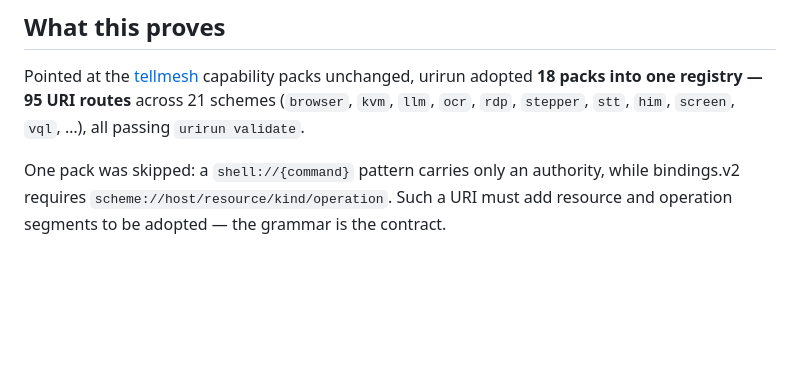
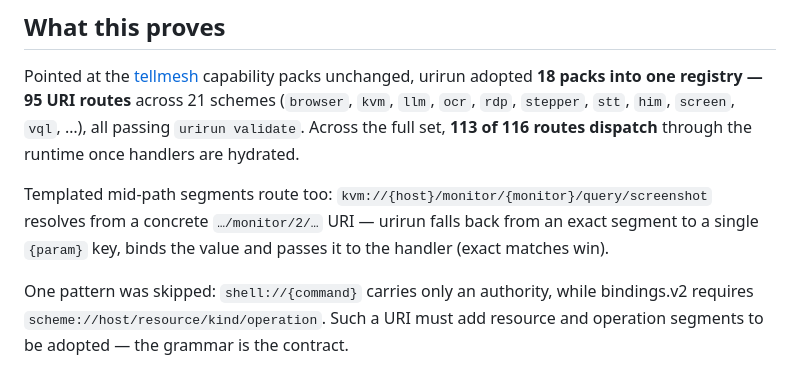
Before and after one commit to if-uri/docs, a Markdown page: adopt-as-uri.md, the part around the change. GitHub-like rendering; blank space fills up the shorter version.

Commit message:
docs: mid-path {param} now routes; 113/116 routes dispatch

```diff
--- a/adopt-as-uri.md
+++ b/adopt-as-uri.md
@@ -69,7 +69,13 @@ the URI is configured directly from the project's own metadata, from PyPI or loc
 Pointed at the [tellmesh](https://github.com/) capability packs unchanged, urirun adopted
 **18 packs into one registry — 95 URI routes** across 21 schemes (`browser`, `kvm`, `llm`,
 `ocr`, `rdp`, `stepper`, `stt`, `him`, `screen`, `vql`, …), all passing `urirun validate`.
+Across the full set, **113 of 116 routes dispatch** through the runtime once handlers are
+hydrated.
 
-One pack was skipped: a `shell://{command}` pattern carries only an authority, while
-bindings.v2 requires `scheme://host/resource/kind/operation`. Such a URI must add resource
-and operation segments to be adopted — the grammar is the contract.
+Templated mid-path segments route too: `kvm://{host}/monitor/{monitor}/query/screenshot`
+resolves from a concrete `…/monitor/2/…` URI — urirun falls back from an exact segment to a
+single `{param}` key, binds the value and passes it to the handler (exact matches win).
+
+One pattern was skipped: `shell://{command}` carries only an authority, while bindings.v2
+requires `scheme://host/resource/kind/operation`. Such a URI must add resource and operation
+segments to be adopted — the grammar is the contract.
```
